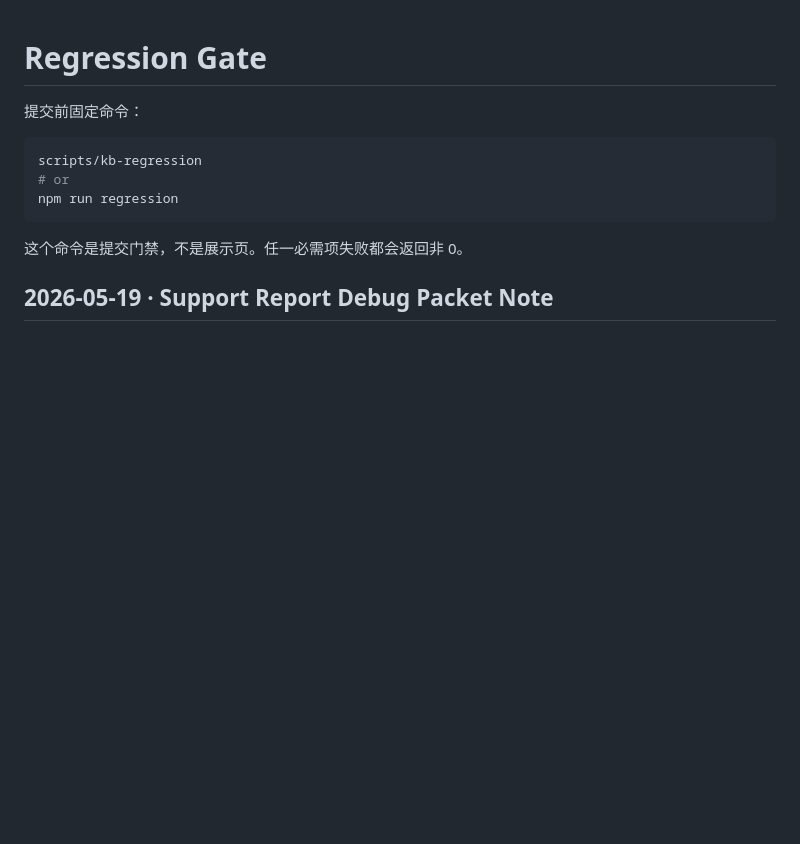
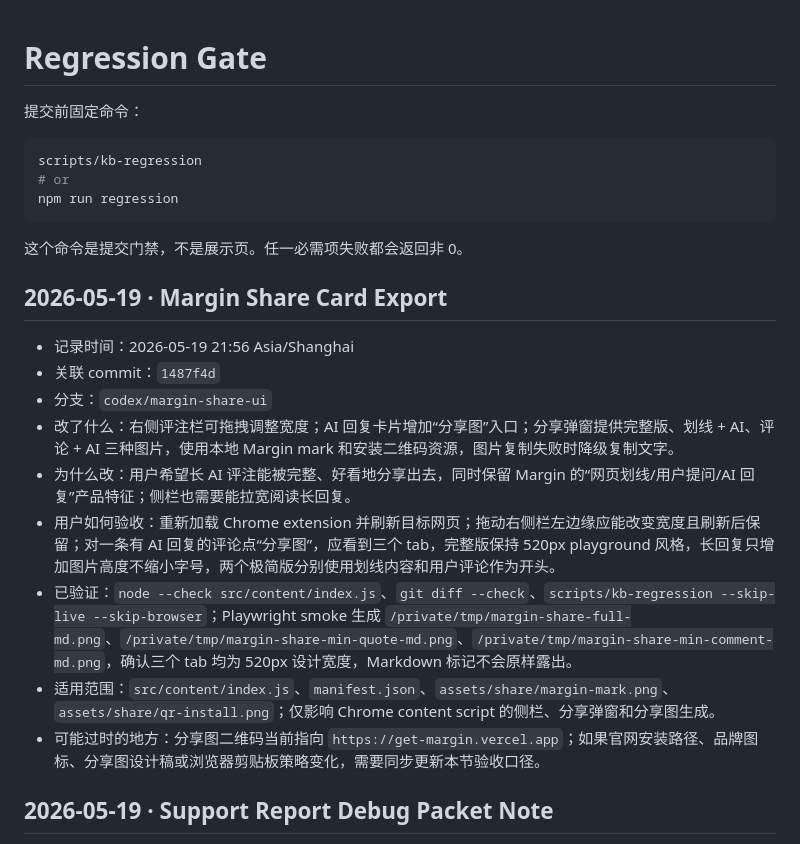
Before and after one commit to getupyang/knowledge-base-extension, a Markdown page: REGRESSION.md, the part around the change. Rendered like a GitHub page; blank space fills up the shorter version.

Commit message:
docs: record Margin share card rollout

````diff
--- a/REGRESSION.md
+++ b/REGRESSION.md
@@ -9,6 +9,18 @@ npm run regression
 ```
 
 这个命令是提交门禁，不是展示页。任一必需项失败都会返回非 0。
+
+## 2026-05-19 · Margin Share Card Export
+
+- 记录时间：2026-05-19 21:56 Asia/Shanghai
+- 关联 commit：`1487f4d`
+- 分支：`codex/margin-share-ui`
+- 改了什么：右侧评注栏可拖拽调整宽度；AI 回复卡片增加“分享图”入口；分享弹窗提供完整版、划线 + AI、评论 + AI 三种图片，使用本地 Margin mark 和安装二维码资源，图片复制失败时降级复制文字。
+- 为什么改：用户希望长 AI 评注能被完整、好看地分享出去，同时保留 Margin 的“网页划线/用户提问/AI 回复”产品特征；侧栏也需要能拉宽阅读长回复。
+- 用户如何验收：重新加载 Chrome extension 并刷新目标网页；拖动右侧栏左边缘应能改变宽度且刷新后保留；对一条有 AI 回复的评论点“分享图”，应看到三个 tab，完整版保持 520px playground 风格，长回复只增加图片高度不缩小字号，两个极简版分别使用划线内容和用户评论作为开头。
+- 已验证：`node --check src/content/index.js`、`git diff --check`、`scripts/kb-regression --skip-live --skip-browser`；Playwright smoke 生成 `/private/tmp/margin-share-full-md.png`、`/private/tmp/margin-share-min-quote-md.png`、`/private/tmp/margin-share-min-comment-md.png`，确认三个 tab 均为 520px 设计宽度，Markdown 标记不会原样露出。
+- 适用范围：`src/content/index.js`、`manifest.json`、`assets/share/margin-mark.png`、`assets/share/qr-install.png`；仅影响 Chrome content script 的侧栏、分享弹窗和分享图生成。
+- 可能过时的地方：分享图二维码当前指向 `https://get-margin.vercel.app`；如果官网安装路径、品牌图标、分享图设计稿或浏览器剪贴板策略变化，需要同步更新本节验收口径。
 
 ## 2026-05-19 · Support Report Debug Packet Note
 
````
